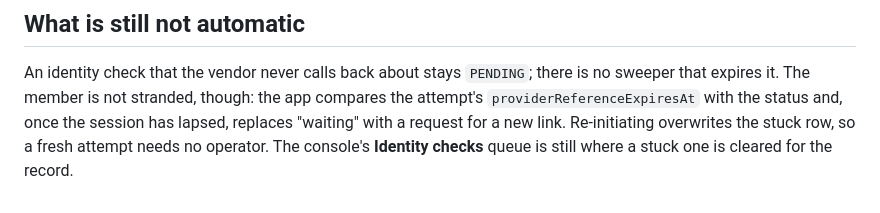
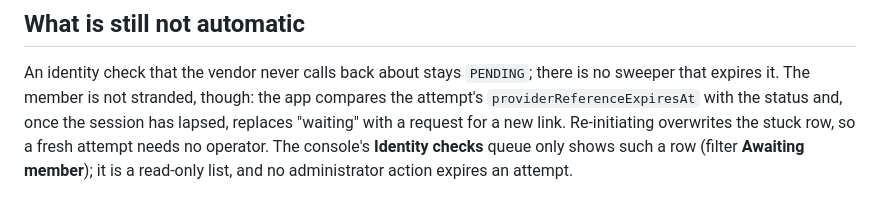
Before and after one commit to kaix-404/matrimony, a Markdown page: docs/ops/identity-verification.md, the part around the change. Rendered like a GitHub page.

Commit message:
Make the runbook describe the verification queue as it actually is
The console lists identity checks and filters them by "Awaiting member"; it
offers no action for a stuck attempt, so claiming an operator clears one there
would send whoever reads the runbook looking for a button that does not exist.

Co-Authored-By: Codebuff <noreply@codebuff.com>

```diff
--- a/docs/ops/identity-verification.md
+++ b/docs/ops/identity-verification.md
@@ -77,4 +77,5 @@ no sweeper that expires it. The member is not stranded, though: the app compares
 the attempt's `providerReferenceExpiresAt` with the status and, once the session
 has lapsed, replaces "waiting" with a request for a new link. Re-initiating
 overwrites the stuck row, so a fresh attempt needs no operator. The console's
-**Identity checks** queue is still where a stuck one is cleared for the record.
+**Identity checks** queue only shows such a row (filter **Awaiting member**); it
+is a read-only list, and no administrator action expires an attempt.
```
